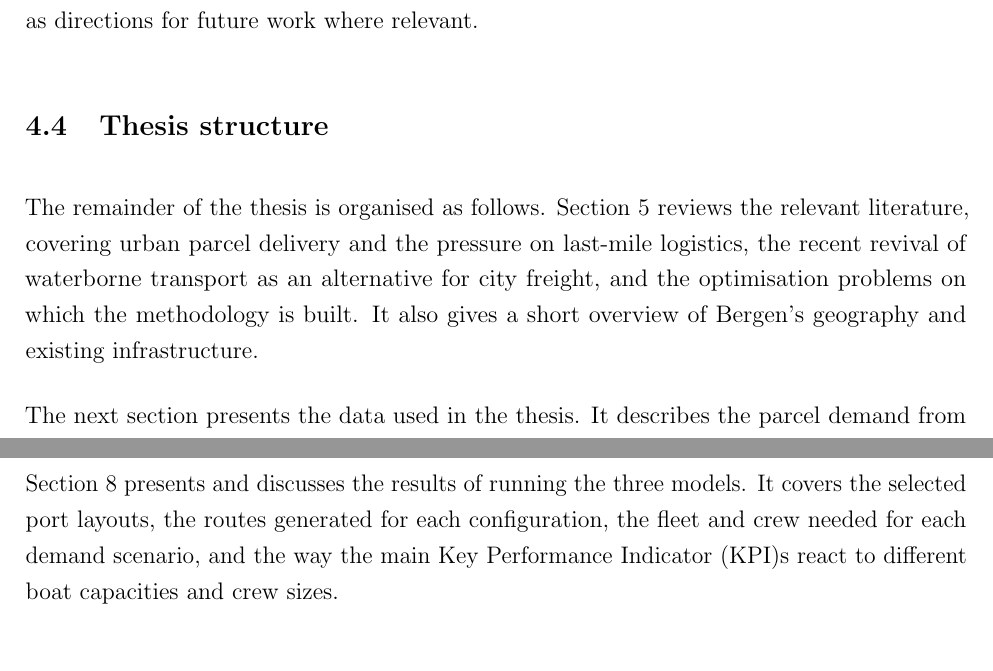
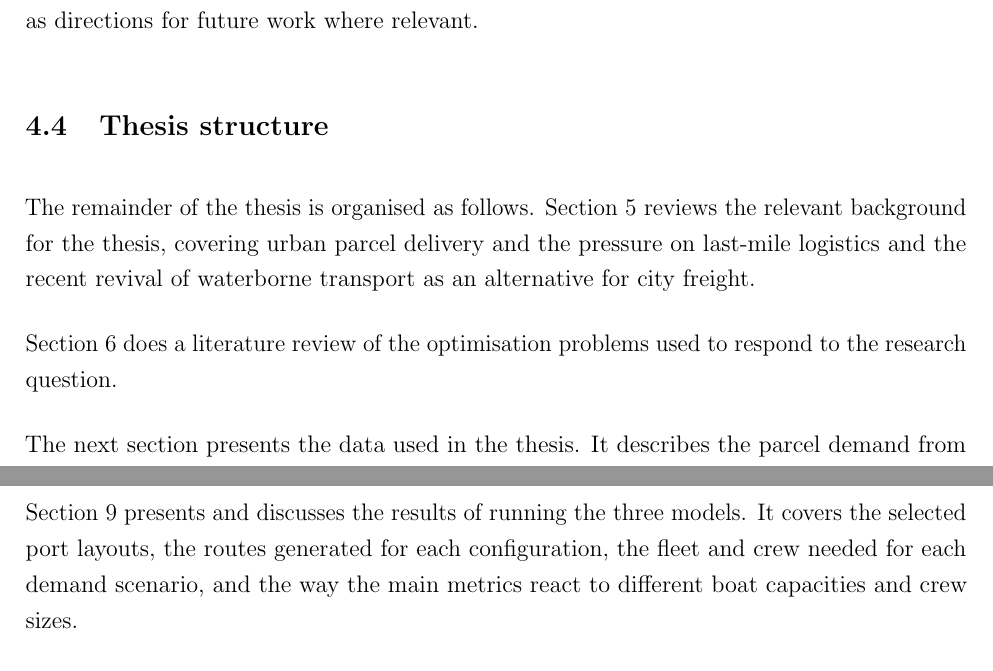
Before and after one commit to olivier-deschenes/thesis-latex, a LaTeX document (main.tex): two parts of page 12 of 72, joined at a grey line, cut so that both start at the same text, the shorter picture padded with empty space. Compiled offline with pdfLaTeX.

Commit message:
fix some stuff

```diff
--- a/main.tex
+++ b/main.tex
@@ -218,13 +218,15 @@ Several aspects are explicitly out of scope. The environmental impact of replaci
 \subsection{Thesis structure}
 \label{subsec:thesis-structure}
 
-The remainder of the thesis is organised as follows. Section~\ref{sec:background} reviews the relevant literature, covering urban parcel delivery and the pressure on last-mile logistics, the recent revival of waterborne transport as an alternative for city freight, and the optimisation problems on which the methodology is built. It also gives a short overview of Bergen's geography and existing infrastructure.
+The remainder of the thesis is organised as follows. Section~\ref{sec:background} reviews the relevant background for the thesis, covering urban parcel delivery and the pressure on last-mile logistics and the recent revival of waterborne transport as an alternative for city freight.
+
+Section~\ref{sec:theory} does a literature review of the optimisation problems used to respond to the research question.
 
 The next section presents the data used in the thesis. It describes the parcel demand from PostNord, the demographic and household data, the candidate ports and the chosen depot location. It also explains the operational constraints, the steps taken to disaggregate the weekly demand into daily and household-level demand, and the known limitations of the data.
 
 Section~\ref{sec:methodology} explains the three optimisation models that form the core of the thesis. It first presents the port selection model based on the \ac{psclp}, then the boat routing model based on the \ac{scvrp} with its handling of large-demand ports, and finally the boat scheduling model based on bin packing. The construction of the demand scenarios used to test the network is also described.
 
-Section~\ref{sec:results-and-discussion} presents and discusses the results of running the three models. It covers the selected port layouts, the routes generated for each configuration, the fleet and crew needed for each demand scenario, and the way the main \ac{kpi}s react to different boat capacities and crew sizes.
+Section~\ref{sec:results-and-discussion} presents and discusses the results of running the three models. It covers the selected port layouts, the routes generated for each configuration, the fleet and crew needed for each demand scenario, and the way the main metrics react to different boat capacities and crew sizes.
 
 Finally, Section~\ref{sec:conclusion} summarises the findings, answers the research question and outlines directions for future work.
 
```
Also changed, not shown: main.tex (4 more changed lines).
